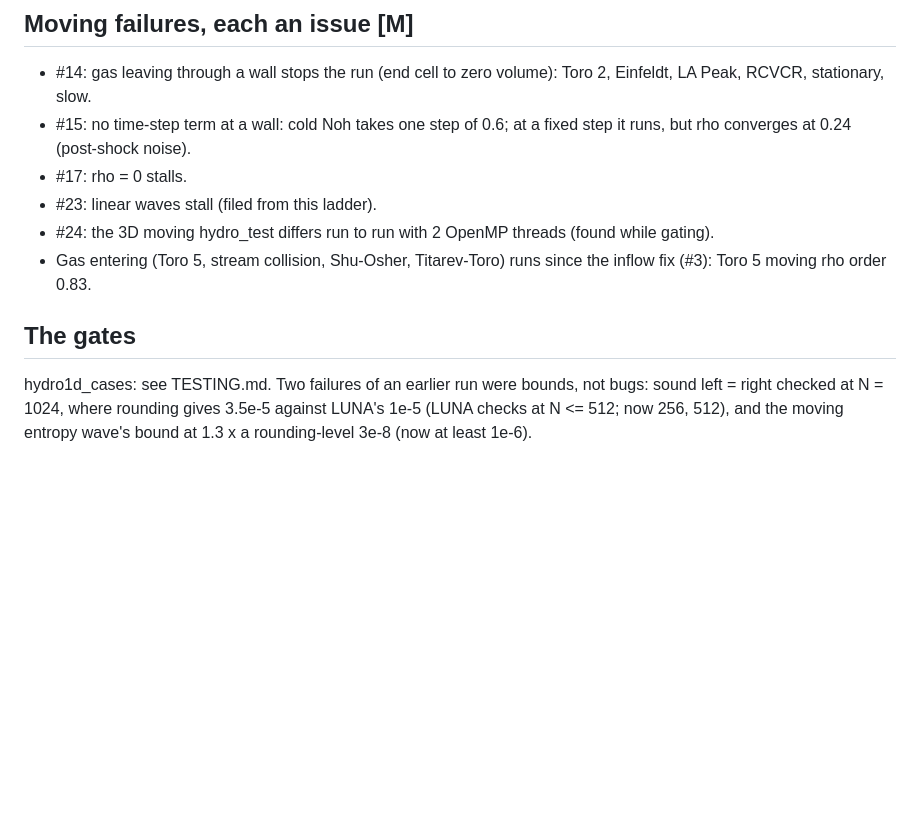
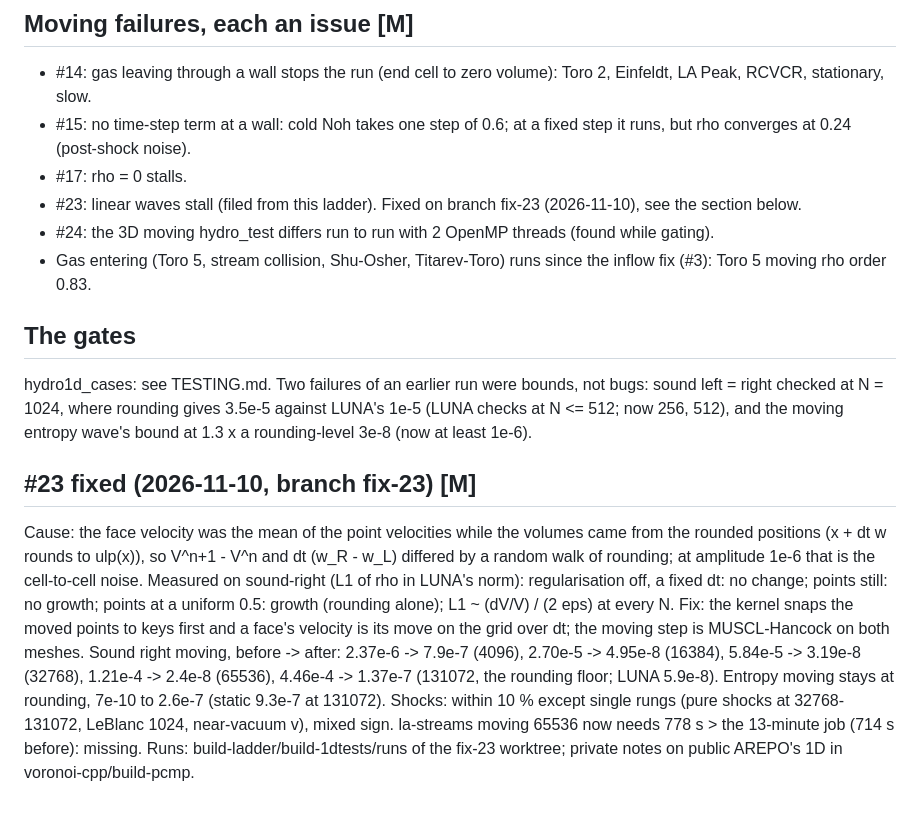
Before and after one commit to Ulli1991/luna-cpp, a Markdown page: research_notes/tests_1d_2026-11-09.md, the part around the change. GitHub-like rendering; blank space fills up the shorter version.

```diff
--- a/research_notes/tests_1d_2026-11-09.md
+++ b/research_notes/tests_1d_2026-11-09.md
@@ -57,7 +57,7 @@ same N (Toro 3, 4, 5, Woodward-Colella); its post-shock start-up blip stays (pur
 - #14: gas leaving through a wall stops the run (end cell to zero volume): Toro 2, Einfeldt, LA Peak, RCVCR, stationary, slow.
 - #15: no time-step term at a wall: cold Noh takes one step of 0.6; at a fixed step it runs, but rho converges at 0.24 (post-shock noise).
 - #17: rho = 0 stalls.
-- #23: linear waves stall (filed from this ladder).
+- #23: linear waves stall (filed from this ladder). Fixed on branch fix-23 (2026-11-10), see the section below.
 - #24: the 3D moving hydro_test differs run to run with 2 OpenMP threads (found while gating).
 - Gas entering (Toro 5, stream collision, Shu-Osher, Titarev-Toro) runs since the inflow fix (#3): Toro 5 moving rho order 0.83.
 
@@ -66,3 +66,16 @@ same N (Toro 3, 4, 5, Woodward-Colella); its post-shock start-up blip stays (pur
 hydro1d_cases: see TESTING.md. Two failures of an earlier run were bounds, not bugs: sound left = right checked at N = 1024, where
 rounding gives 3.5e-5 against LUNA's 1e-5 (LUNA checks at N <= 512; now 256, 512), and the moving entropy wave's bound at 1.3 x a
 rounding-level 3e-8 (now at least 1e-6).
+
+## #23 fixed (2026-11-10, branch fix-23) [M]
+
+Cause: the face velocity was the mean of the point velocities while the volumes came from the rounded positions (x + dt w
+rounds to ulp(x)), so V^n+1 - V^n and dt (w_R - w_L) differed by a random walk of rounding; at amplitude 1e-6 that is the
+cell-to-cell noise. Measured on sound-right (L1 of rho in LUNA's norm): regularisation off, a fixed dt: no change; points
+still: no growth; points at a uniform 0.5: growth (rounding alone); L1 ~ (dV/V) / (2 eps) at every N. Fix: the kernel snaps
+the moved points to keys first and a face's velocity is its move on the grid over dt; the moving step is MUSCL-Hancock on
+both meshes. Sound right moving, before -> after: 2.37e-6 -> 7.9e-7 (4096), 2.70e-5 -> 4.95e-8 (16384), 5.84e-5 -> 3.19e-8
+(32768), 1.21e-4 -> 2.4e-8 (65536), 4.46e-4 -> 1.37e-7 (131072, the rounding floor; LUNA 5.9e-8). Entropy moving stays at
+rounding, 7e-10 to 2.6e-7 (static 9.3e-7 at 131072). Shocks: within 10 % except single rungs (pure shocks at 32768-131072,
+LeBlanc 1024, near-vacuum v), mixed sign. la-streams moving 65536 now needs 778 s > the 13-minute job (714 s before): missing.
+Runs: build-ladder/build-1dtests/runs of the fix-23 worktree; private notes on public AREPO's 1D in voronoi-cpp/build-pcmp.
```
Also changed, not shown: README.md (+4 -4 lines), docs/figures/grid_1d.png, docs/figures/ladder_1d.png, docs/figures/sound_right.png, 2 other files.
